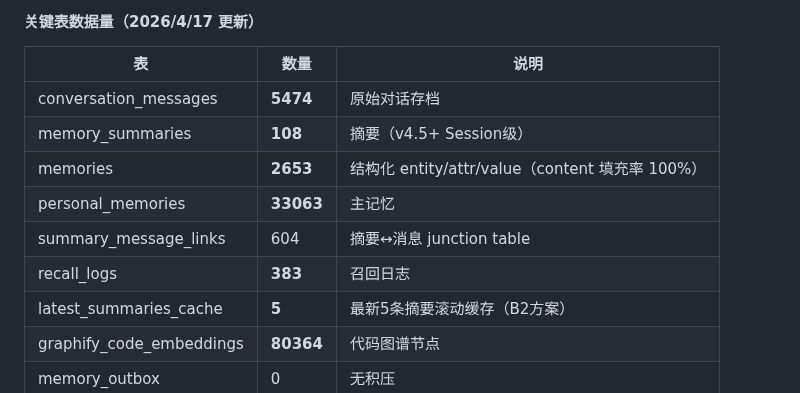
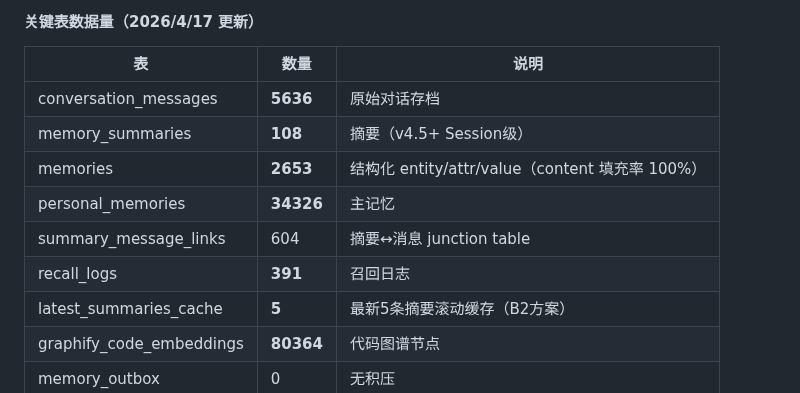
Before and after one commit to cdlxz2017/audio-live, a Markdown page: SYSTEMS.md, the part around the change. Rendered like a GitHub page.

Commit message:
健康检查: 自动更新数据量快照 2026/4/18 08:00:02

```diff
--- a/SYSTEMS.md
+++ b/SYSTEMS.md
@@ -222,12 +222,12 @@ PGPASSWORD=zyxrcy910128 psql -h localhost -U openclaw_ai -d openclaw_memory -c \
 
 | 表 | 数量 | 说明 |
 |----|------|------|
-| conversation_messages | **5474** | 原始对话存档 |
+| conversation_messages | **5636** | 原始对话存档 |
 | memory_summaries | **108** | 摘要（v4.5+ Session级）|
 | memories | **2653** | 结构化 entity/attr/value（content 填充率 100%）|
-| personal_memories | **33063** | 主记忆 |
+| personal_memories | **34326** | 主记忆 |
 | summary_message_links | 604 | 摘要↔消息 junction table |
-| recall_logs | **383** | 召回日志 |
+| recall_logs | **391** | 召回日志 |
 | latest_summaries_cache | **5** | 最新5条摘要滚动缓存（B2方案）|
 | graphify_code_embeddings | **80364** | 代码图谱节点 |
 | memory_outbox | 0 | 无积压 |
```
